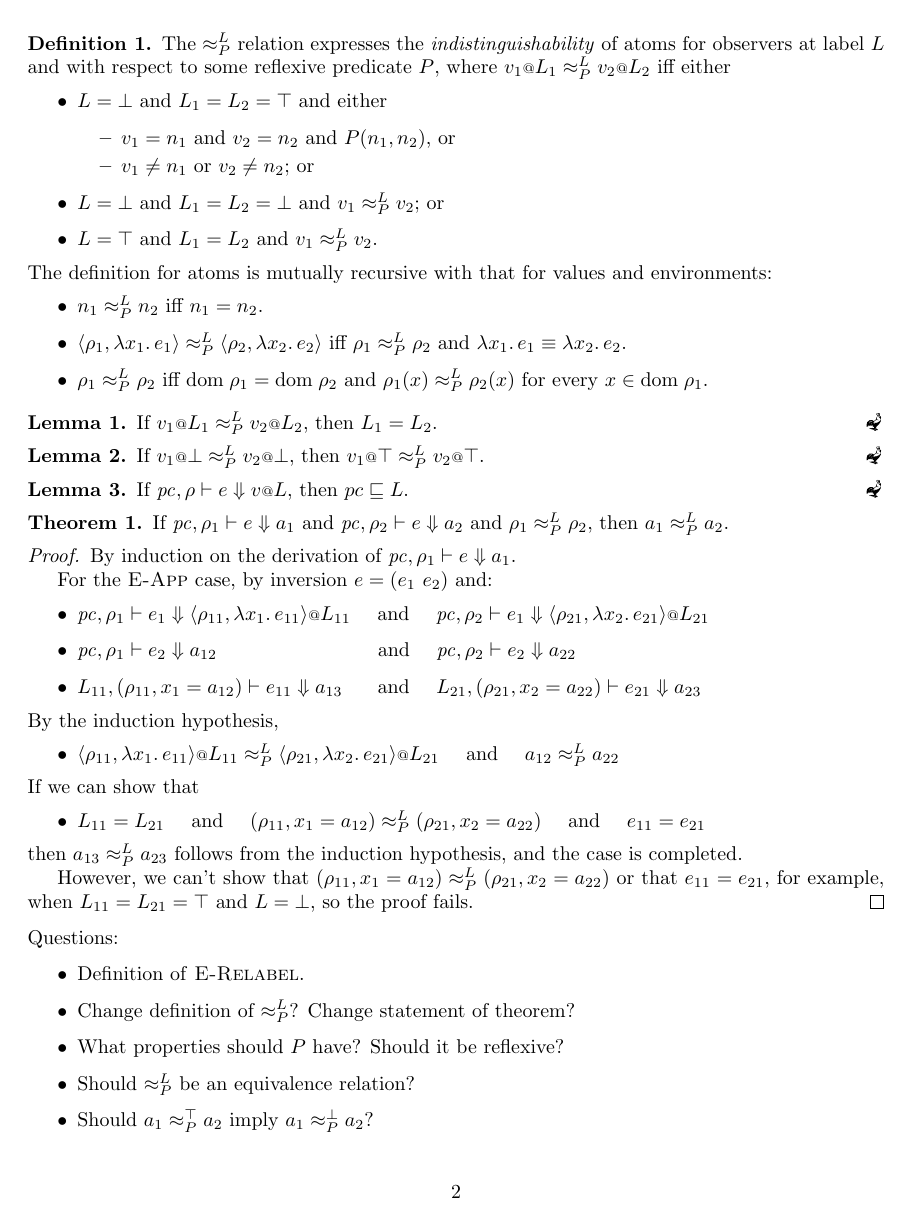
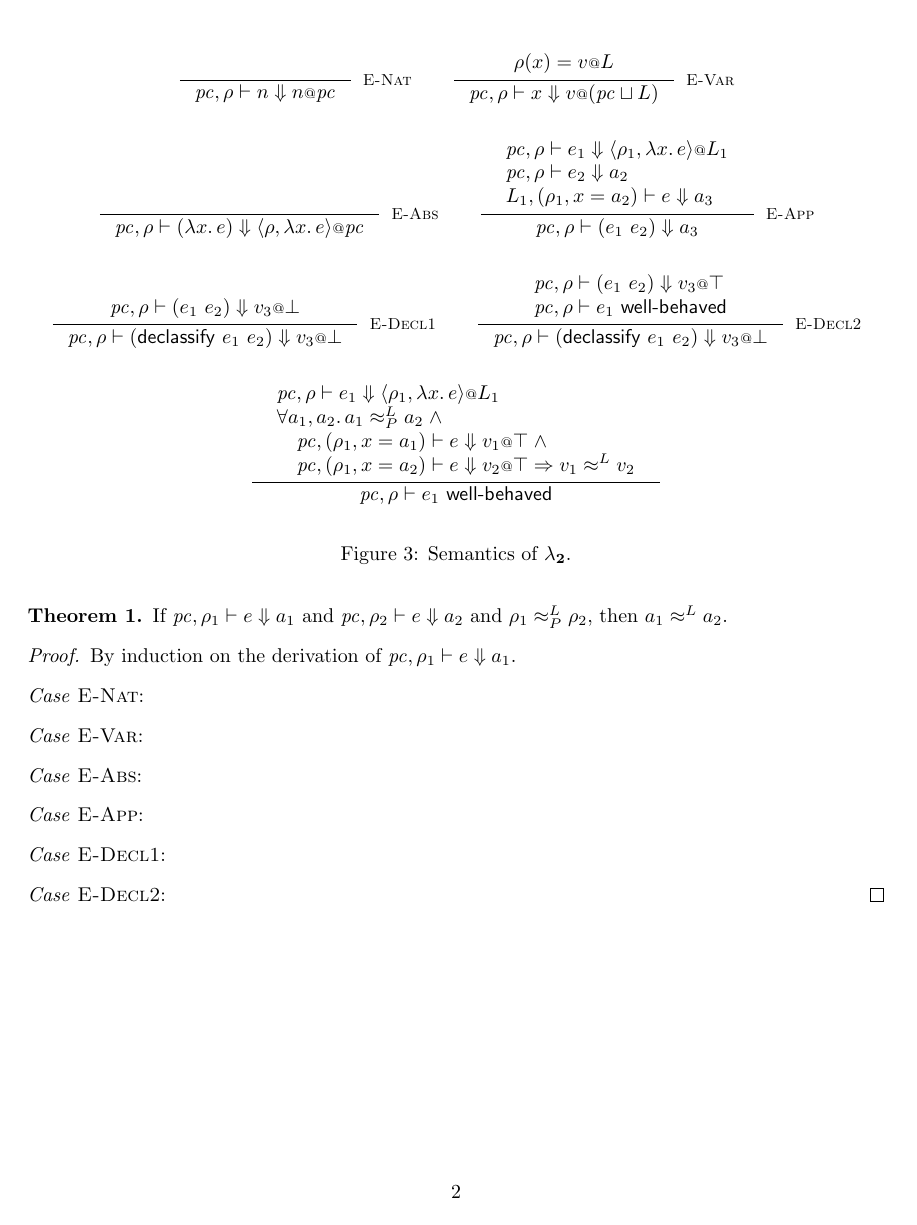
Before and after one commit to esilkensen/auth, a LaTeX document (notes.tex): page 2 of 2. Compiled offline with pdfLaTeX.

Commit message:
updating notes; outline of theorem

```diff
--- a/notes.tex
+++ b/notes.tex
@@ -7,6 +7,8 @@
 \usepackage{geometry}
 \usepackage{graphicx}
 \usepackage{semantic}
+
+\renewcommand*\descriptionlabel[1]{\hspace\labelsep\normalfont #1}
 
 \newcommand{\at}{\ensuremath{{\scriptstyle{@}}}}
 \newcommand{\pc}{\ensuremath{{\mathit{pc}}}}
@@ -166,90 +104,118 @@
     $\rho_1(x) \approx^{L}_{P} \rho_2(x)$ for every
     $x \in \mathrm{dom}\; \rho_1$.
   \end{itemize}
-  \label{def:indistinguishability}
+  We write $\approx^{L}$ when $P$ is the everywhere-true relation.
+  \label{def:lp-equiv}
 \end{definition}
 
 \begin{lemma}
   If $v_1 \at L_1 \approx^{L}_{P} v_2 \at L_2$, then $L_1 = L_2$.
   \Coqed
-  \label{lem:lab-inversion}
+  \label{lem:lp-equiv-lab-inv}
 \end{lemma}
 
 \begin{lemma}
   If $v_1 \at \bot \approx^{L}_{P} v_2 \at \bot$, then
   $v_1 \at \top \approx^{L}_{P} v_2 \at \top$.
   \Coqed
-  \label{lem:lab-raise}
+  \label{lem:lp-equiv-raise}
 \end{lemma}
 
 \begin{lemma}
-  If $\pc, \rho |- e \Downarrow v \at L$, then $pc \sqsubseteq L$.
+  If $a_1 \approx^{L}_{P} a_2$, then $a_1 \approx^{L} a_2$.
   \Coqed
-  \label{lem:eval-pc-lb}
+  \label{lem:lpequiv-lequiv}
 \end{lemma}
+
+\pagebreak
+
+\begin{figure}[h]
+  \centering
+  \begin{gather*}
+    \inference{}{
+      \pc, \rho |- n \Downarrow n \at \pc
+    }[\textsc{E-Nat}]
+    \qquad
+    \inference{
+      {\begin{array}{l}
+          \rho(x) = v \at L
+        \end{array}}
+    }{
+      \pc, \rho |- x \Downarrow v \at (\pc \sqcup L)
+    }[\textsc{E-Var}]
+    \\[3ex]
+    \inference{}{
+      \pc, \rho |- (\lambda{x}.\, e) \Downarrow
+      \langle{\rho, \lambda{x}.\, e\rangle} \at \pc
+    }[\textsc{E-Abs}]
+    \qquad
+    \inference{
+      {\begin{array}{l}
+          \pc, \rho |- e_1 \Downarrow
+          \langle{\rho_1, \lambda{x}.\, e\rangle} \at L_1
+          \\
+          \pc, \rho |- e_2 \Downarrow a_2
+          \\
+          L_1, (\rho_1, x = a_2) |- e \Downarrow a_3
+        \end{array}}
+    }{
+      \pc, \rho |- (e_1\ e_2) \Downarrow a_3
+    }[\textsc{E-App}]
+    \\[3ex]
+    \inference{
+      {\begin{array}{l}
+          \pc, \rho |- (e_1\ e_2) \Downarrow v_3 \at \bot
+        \end{array}}
+    }{
+      \pc, \rho |- (\mathsf{declassify}\ e_1\ e_2) \Downarrow v_3 \at \bot
+    }[\textsc{E-Decl1}]
+    \qquad
+    \inference{
+      {\begin{array}{l}
+          \pc, \rho |- (e_1\ e_2) \Downarrow v_3 \at \top
+          \\
+          \pc, \rho |- e_1\ \textsf{well-behaved}
+        \end{array}}
+    }{
+      \pc, \rho |- (\mathsf{declassify}\ e_1\ e_2) \Downarrow v_3 \at \bot
+    }[\textsc{E-Decl2}]
+    \\[3ex]
+    \inference{
+      {\begin{array}{l}
+          \pc, \rho |- e_1 \Downarrow
+          \langle{\rho_1, \lambda{x}.\, e\rangle} \at L_1
+          \\
+          \forall{a_1, a_2}.\,
+          a_1 \approx^{L}_{P} a_2\; \land
+          \\\quad
+          \pc, (\rho_1, x = a_1) |- e \Downarrow v_1 \at \top\; \land
+          \\\quad
+          \pc, (\rho_1, x = a_2) |- e \Downarrow v_2 \at \top =>
+          v_1 \approx^{L} v_2
+        \end{array}}
+    }{
+      \pc, \rho |- e_1\ \textsf{well-behaved}
+    }
+  \end{gather*}
+  \caption{Semantics of $\lambda_{\mathbf{2}}$.}
+  \label{fig:semantics}
+\end{figure}
 
 \begin{theorem}
   If $\pc, \rho_1 |- e \Downarrow a_1$ and $\pc, \rho_2 |- e \Downarrow a_2$
-  and $\rho_1 \approx^{L}_{P} \rho_2$, then $a_1 \approx^{L}_{P} a_2$.
+  and $\rho_1 \approx^{L}_{P} \rho_2$, then $a_1 \approx^{L} a_2$.
 \end{theorem}
 \begin{proof}
   By induction on the derivation of $\pc, \rho_1 |- e \Downarrow a_1$.
-
-    For the \textsc{E-App} case, by inversion $e = (e_1\ e_2)$ and:
-    \begin{itemize}
-    \item
-      $\pc, \rho_1 |- e_1 \Downarrow
-      \langle{\rho_{11}, \lambda{x_1}.\, e_{11}\rangle} \at L_{11}$
-      \quad and \quad
-      $\pc, \rho_2 |- e_1 \Downarrow
-      \langle{\rho_{21}, \lambda{x_2}.\, e_{21}\rangle} \at L_{21}$
-    \item
-      $\pc, \rho_1 |- e_2 \Downarrow a_{12}$
-      \hspace{17.2ex} and \quad
-      $\pc, \rho_2 |- e_2 \Downarrow a_{22}$
-    \item
-      $L_{11}, (\rho_{11}, x_1 = a_{12}) |- e_{11} \Downarrow a_{13}$
-      \hspace{2.54ex} and \quad
-      $L_{21}, (\rho_{21}, x_2 = a_{22}) |- e_{21} \Downarrow a_{23}$
-    \end{itemize}
-    By the induction hypothesis,
-    \begin{itemize}
-    \item
-      $\langle{\rho_{11}, \lambda{x_1}.\, e_{11}\rangle} \at L_{11}
-      \approx^{L}_{P}
-      \langle{\rho_{21}, \lambda{x_2}.\, e_{21}\rangle} \at L_{21}$
-      \quad and \quad
-      $a_{12} \approx^{L}_{P} a_{22}$
-    \end{itemize}
-    If we can show that
-    \begin{itemize}
-    \item
-      $L_{11} = L_{21}$
-      \quad and \quad
-      $(\rho_{11}, x_1 = a_{12}) \approx^{L}_{P} (\rho_{21}, x_2 = a_{22})$
-      \quad and \quad
-      $e_{11} = e_{21}$
-    \end{itemize}
-    then $a_{13} \approx^{L}_{P} a_{23}$ follows from the induction hypothesis,
-    and the case is completed.
-
-    However, we can't show that
-    $(\rho_{11}, x_1 = a_{12}) \approx^{L}_{P} (\rho_{21}, x_2 = a_{22})$
-    or that
-    $e_{11} = e_{21}$, for example, when $L_{11} = L_{21} = \top$ and $L = \bot$,
-    so the proof fails.
+  \begin{description}
+  \item[\emph{Case} \textsc{E-Nat}:]
+  \item[\emph{Case} \textsc{E-Var}:]
+  \item[\emph{Case} \textsc{E-Abs}:]
+  \item[\emph{Case} \textsc{E-App}:]
+  \item[\emph{Case} \textsc{E-Decl1}:]
+  \item[\emph{Case} \textsc{E-Decl2}:]
+    \qedhere
+  \end{description}
 \end{proof}
 
-\begin{flushleft}
-  Questions:
-\end{flushleft}
-
-\begin{itemize}
-\item Definition of \textsc{E-Relabel}.
-\item Change definition of $\approx^{L}_{P}$? Change statement of theorem?
-\item What properties should $P$ have? Should it be reflexive?
-\item Should $\approx^{L}_{P}$ be an equivalence relation?
-\item Should $a_1 \approx^{\top}_{P} a_2$ imply $a_1 \approx^{\bot}_{P} a_2$?
-\end{itemize}
-
 \end{document}
```
Also changed, not shown: notes.tex (82 more changed lines).
